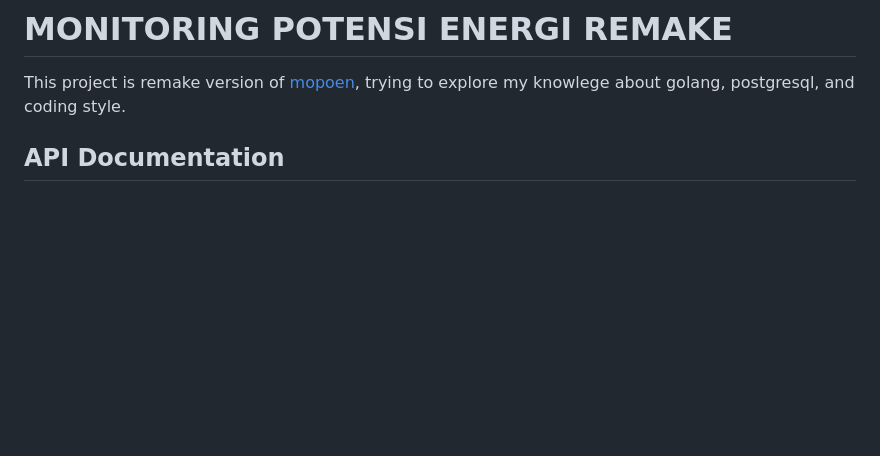
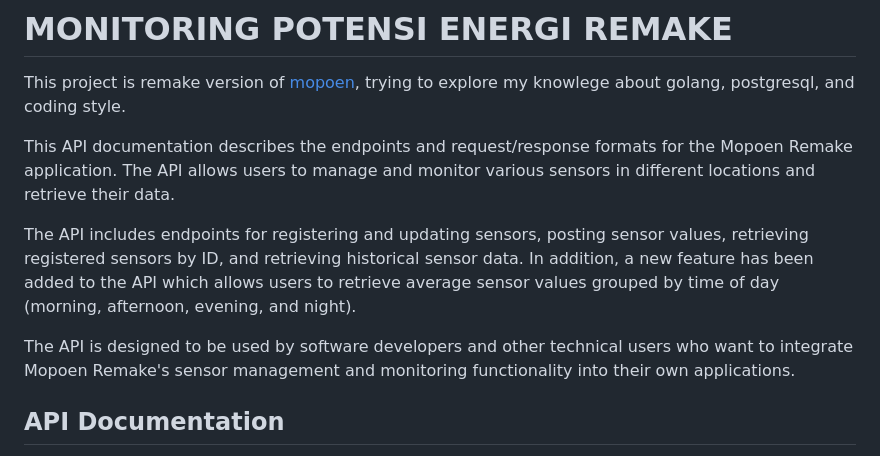
Before and after one commit to arisygdc/mopoen-remake, a Markdown page: README.md, the part around the change printed below. GitHub-like rendering; blank space fills up the shorter version.

```diff
--- a/README.md
+++ b/README.md
@@ -1,5 +1,11 @@
 # MONITORING POTENSI ENERGI REMAKE
 This project is remake version of [mopoen](https://github.com/arisygdc/mopoen-remake), trying to explore my knowlege about golang, postgresql, and coding style.
+
+This API documentation describes the endpoints and request/response formats for the Mopoen Remake application. The API allows users to manage and monitor various sensors in different locations and retrieve their data.
+
+The API includes endpoints for registering and updating sensors, posting sensor values, retrieving registered sensors by ID, and retrieving historical sensor data. In addition, a new feature has been added to the API which allows users to retrieve average sensor values grouped by time of day (morning, afternoon, evening, and night).
+
+The API is designed to be used by software developers and other technical users who want to integrate Mopoen Remake's sensor management and monitoring functionality into their own applications.
 
 
 ## API Documentation
```
Also changed, not shown: other parts of README.md (+43 -4 lines).
